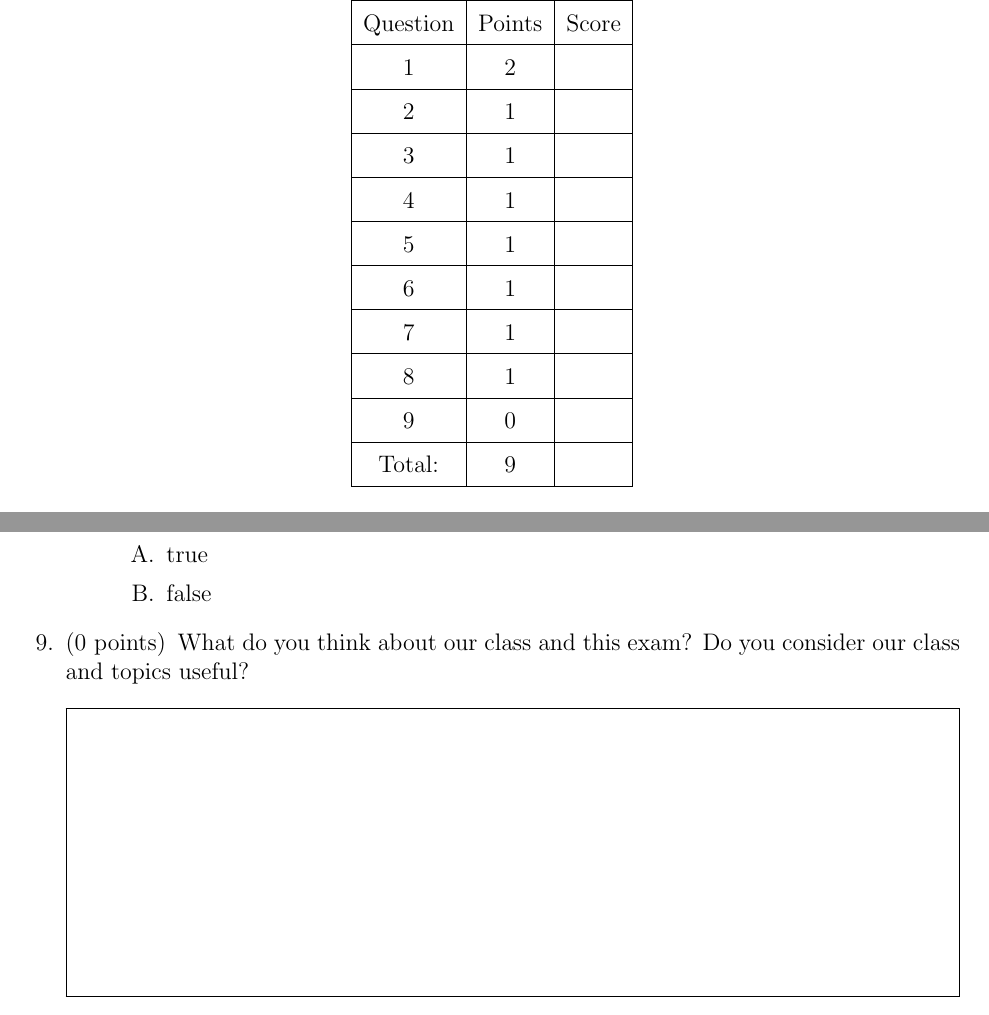
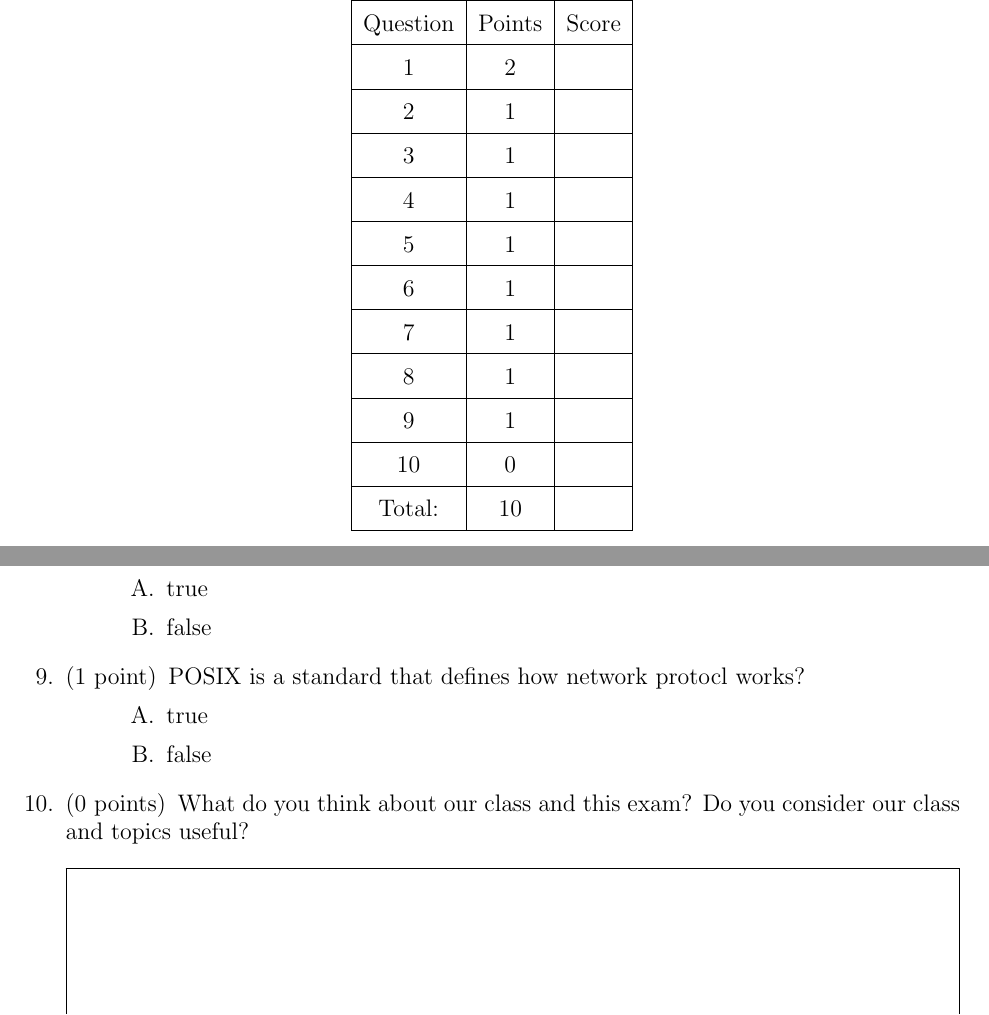
Before and after one commit to Sohaib-Ishaque/CE304-OS-Lab, a LaTeX problem sheet (exam/main.tex): two parts of pages 1 and 3 of 3, joined at a grey line, cut so that both start at the same text. Compiled offline with pdfLaTeX.

Commit message:
Exam is ready.

```diff
--- a/exam/main.tex
+++ b/exam/main.tex
@@ -108,6 +108,12 @@ to this purpose?
         \choice false
 \end{choices}
 
+\question[1] POSIX is a standard that defines how network protocl works?
+\begin{choices}
+        \choice true
+        \choice false
+\end{choices}
+
 \question[0]
 What do you think about our class and this exam? Do you consider our class and topics
 useful?
```
Also changed, not shown: exam/main.pdf.
